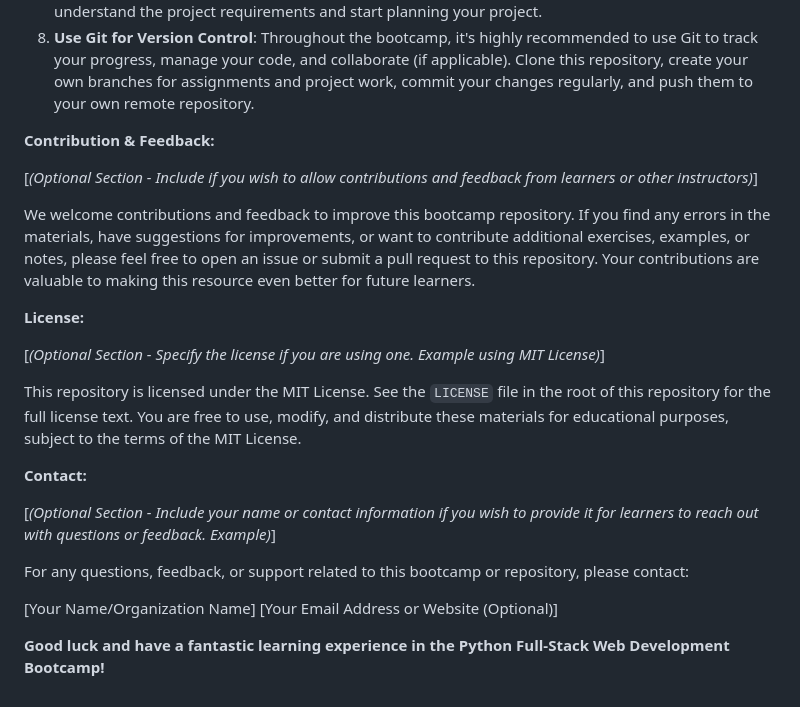
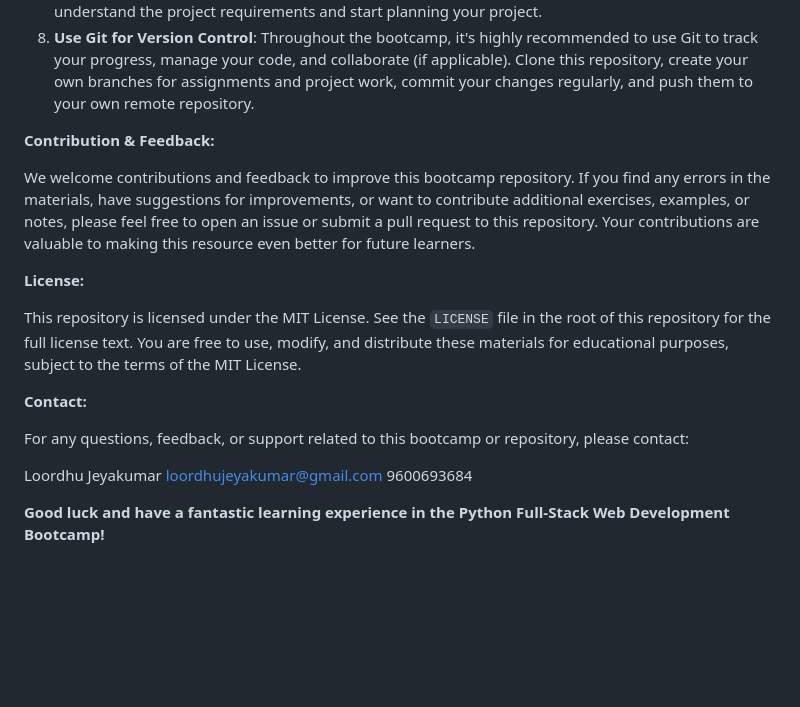
Before and after one commit to LoordhuJeyakumar/python_course, a Markdown page: README.md, the part around the change. Rendered like a GitHub page; blank space fills up the shorter version.

Commit message:
Update README.md to include contact information for feedback and support

```diff
--- a/README.md
+++ b/README.md
@@ -119,23 +119,18 @@ To make the most of this bootcamp and repository, follow these steps:
 
 **Contribution & Feedback:**
 
-[*(Optional Section - Include if you wish to allow contributions and feedback from learners or other instructors)*]
-
 We welcome contributions and feedback to improve this bootcamp repository. If you find any errors in the materials, have suggestions for improvements, or want to contribute additional exercises, examples, or notes, please feel free to open an issue or submit a pull request to this repository. Your contributions are valuable to making this resource even better for future learners.
 
 **License:**
-
-[*(Optional Section - Specify the license if you are using one. Example using MIT License)*]
 
 This repository is licensed under the MIT License. See the `LICENSE` file in the root of this repository for the full license text. You are free to use, modify, and distribute these materials for educational purposes, subject to the terms of the MIT License.
 
 **Contact:**
 
-[*(Optional Section - Include your name or contact information if you wish to provide it for learners to reach out with questions or feedback. Example)*]
-
 For any questions, feedback, or support related to this bootcamp or repository, please contact:
 
-[Your Name/Organization Name]
-[Your Email Address or Website (Optional)]
+Loordhu Jeyakumar
+loordhujeyakumar@gmail.com
+9600693684
 
 **Good luck and have a fantastic learning experience in the Python Full-Stack Web Development Bootcamp!**
```
